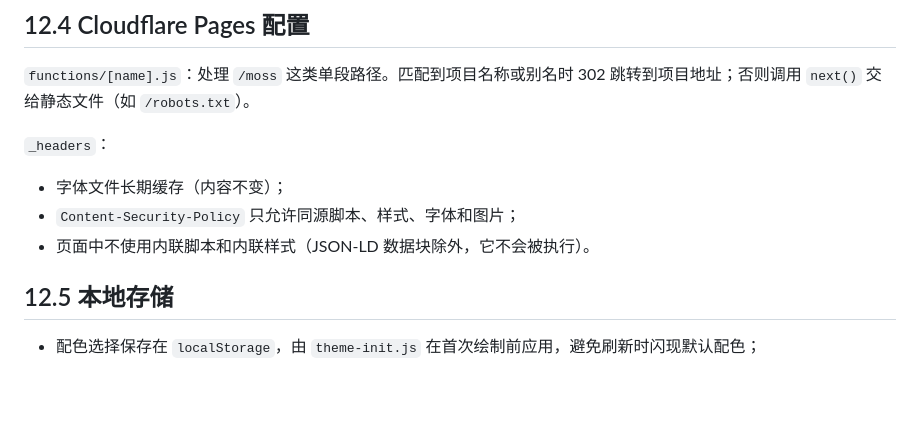
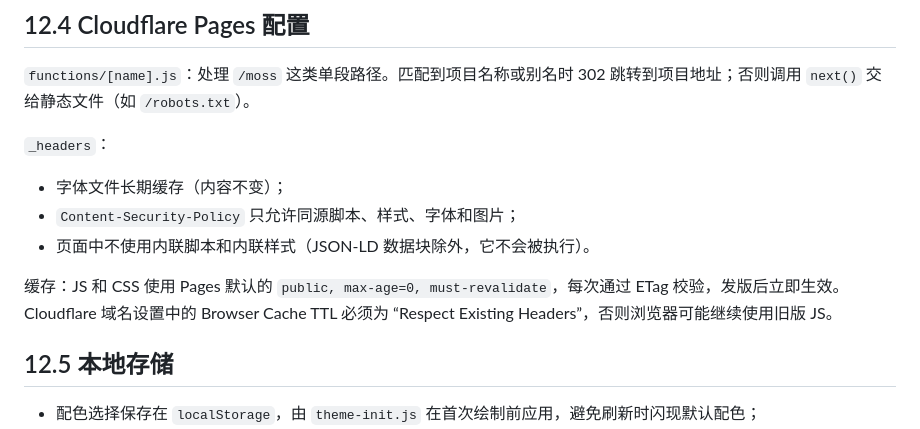
Before and after one commit to lookoutldz/project-hub, a Markdown page: requirements.md, the part around the change. GitHub-like rendering; blank space fills up the shorter version.

Commit message:
docs(requirements): 记录 Cloudflare Browser Cache TTL 设置要求

```diff
--- a/requirements.md
+++ b/requirements.md
@@ -425,6 +425,8 @@ Type "help" for available commands.
 * `Content-Security-Policy` 只允许同源脚本、样式、字体和图片；
 * 页面中不使用内联脚本和内联样式（JSON-LD 数据块除外，它不会被执行）。
 
+缓存：JS 和 CSS 使用 Pages 默认的 `public, max-age=0, must-revalidate`，每次通过 ETag 校验，发版后立即生效。Cloudflare 域名设置中的 Browser Cache TTL 必须为 “Respect Existing Headers”，否则浏览器可能继续使用旧版 JS。
+
 ## 12.5 本地存储
 
 * 配色选择保存在 `localStorage`，由 `theme-init.js` 在首次绘制前应用，避免刷新时闪现默认配色；
```
